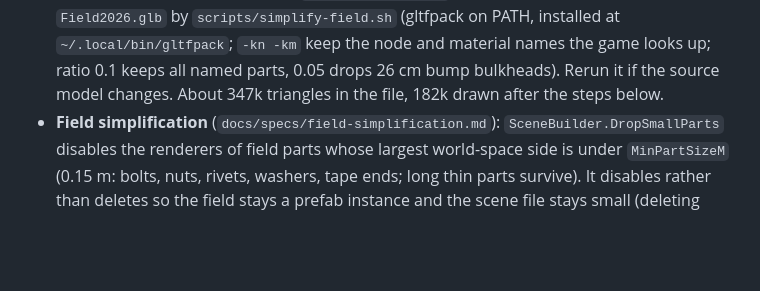
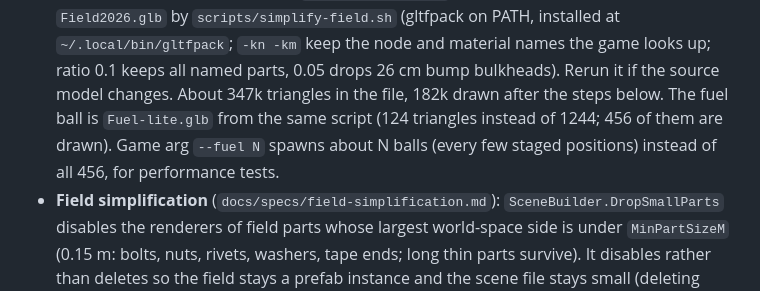
Before and after one commit to team5735/Fieldrunner, a Markdown page: CLAUDE.md, the part around the change. Drawn GitHub-style; blank space fills up the shorter version.

```diff
--- a/CLAUDE.md
+++ b/CLAUDE.md
@@ -126,6 +126,8 @@ the README's controls table).
   `scripts/simplify-field.sh` (gltfpack on PATH, installed at `~/.local/bin/gltfpack`; `-kn -km` keep the node and
   material names the game looks up; ratio 0.1 keeps all named parts, 0.05 drops 26 cm bump bulkheads). Rerun it if
   the source model changes. About 347k triangles in the file, 182k drawn after the steps below.
+  The fuel ball is `Fuel-lite.glb` from the same script (124 triangles instead of 1244; 456 of them are drawn).
+  Game arg `--fuel N` spawns about N balls (every few staged positions) instead of all 456, for performance tests.
 - **Field simplification** (`docs/specs/field-simplification.md`): `SceneBuilder.DropSmallParts` disables the renderers
   of field parts whose largest world-space side is under `MinPartSizeM` (0.15 m: bolts, nuts, rivets, washers, tape
   ends; long thin parts survive). It disables rather than deletes so the field stays a prefab instance and the scene
```
Also changed, not shown: docs/screenshots/README.md (+1 -0 lines), docs/screenshots/44-lite-fuel-red2-driver-view.jpg (added), 9 other files.
